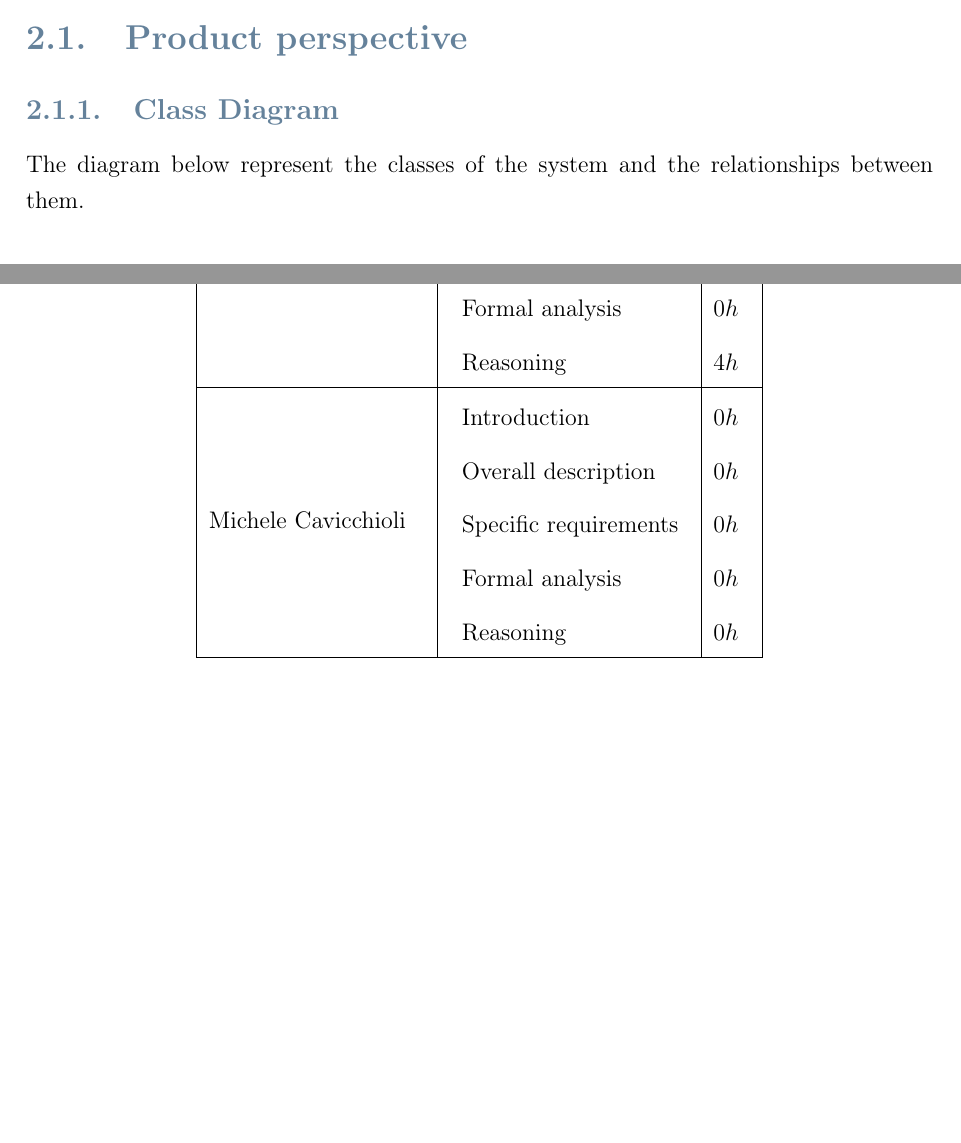
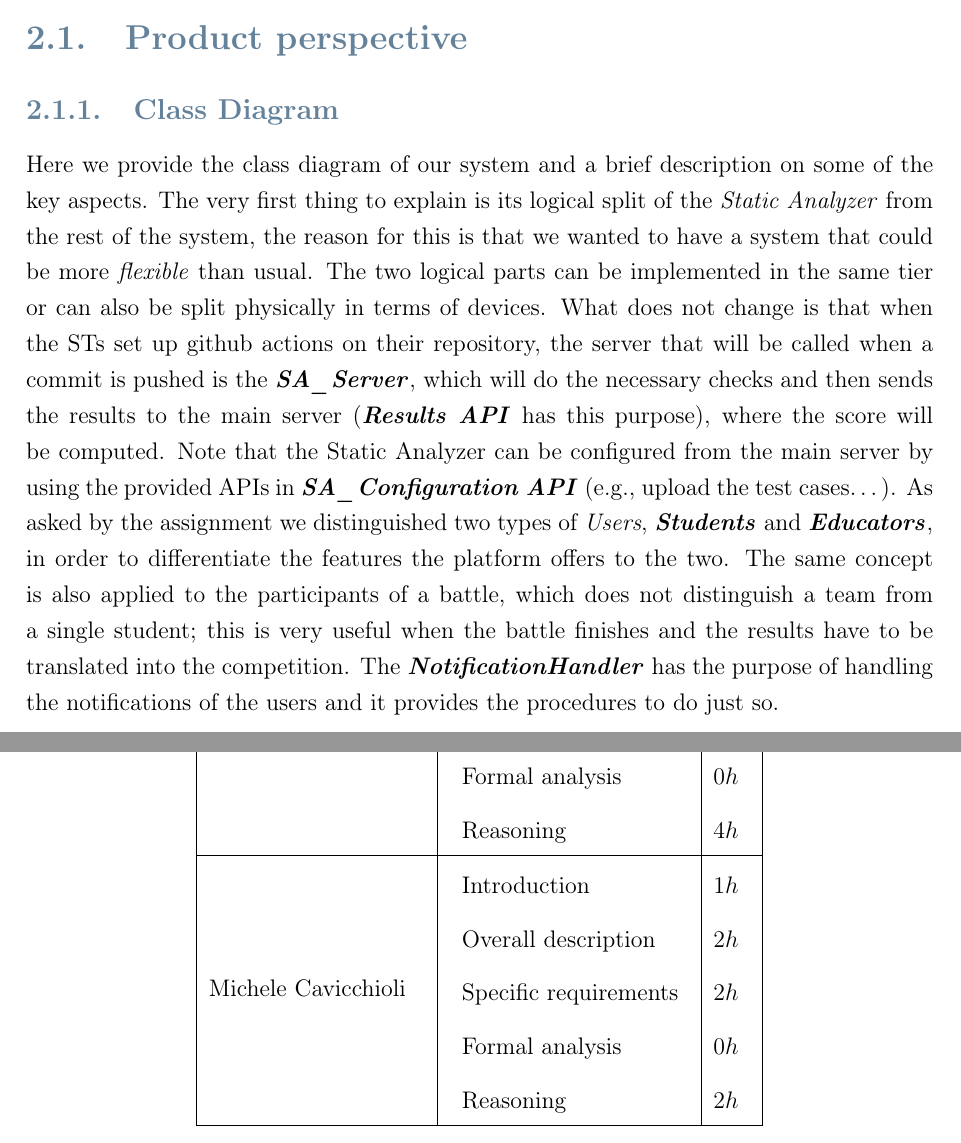
Before and after one commit to filomba01/SoftEng-2-RASD_DD_2023, a LaTeX thesis (latex/RASD.tex, which reads latex/Files/effort.tex, latex/Files/overview.tex): two parts of pages 11 and 21 of 30 before the commit and two parts of pages 11 and 23 of 32 after it, joined at a grey line, cut so that both start at the same text, the shorter picture padded with empty space. Compiled offline with pdfLaTeX.

Commit message:
Class diagram and efforts update

```diff
--- a/latex/Files/effort.tex
+++ b/latex/Files/effort.tex
@@ -21,11 +21,11 @@
     \end{tabular} \\
     \hline
     Michele Cavicchioli & \begin{tabular}{p{0.25\linewidth}|c}
-      Introduction          & $0h$  \\
-      Overall description   & $0h$ \\
-      Specific requirements & $0h$ \\
+      Introduction          & $1h$  \\
+      Overall description   & $2h$ \\
+      Specific requirements & $2h$ \\
       Formal analysis       & $0h$ \\
-      Reasoning             & $0h$ \\
+      Reasoning             & $2h$ \\
     \end{tabular} \\
     \hline
   \end{tabular}
--- a/latex/Files/overview.tex
+++ b/latex/Files/overview.tex
@@ -3,4 +3,5 @@
 
 \subsection{Class Diagram}
 \label{ss:class_diagram}%
-The diagram below represent the classes of the system and the relationships between them.
+Here we provide the class diagram of our system and a brief description on some of the key aspects. The very first thing to explain is its logical split of the \textit{Static Analyzer} from the rest of the system, the reason for this is that we wanted to have a system that could be more \textit{flexible} than usual. The two logical parts can be implemented in the same tier or can also be split physically in terms of devices. What does not change is that when the STs set up github actions on their repository, the server that will be called when a commit is pushed is the \textbf{\textit{SA\_Server}}, which will do the necessary checks and then sends the results to the main server (\textbf{\textit{Results API}} has this purpose), where the score will be computed. Note that the Static Analyzer can be configured from the main server by using the provided APIs in \textbf{\textit{SA\_Configuration API}} (e.g., upload the test cases…).
+As asked by the assignment we distinguished two types of \textit{Users}, \textbf{\textit{Students}} and \textbf{\textit{Educators}}, in order to differentiate the features the platform offers to the two. The same concept is also applied to the participants of a battle, which does not distinguish a team from a single student; this is very useful when the battle finishes and the results have to be translated into the competition. The \textbf{\textit{NotificationHandler}} has the purpose of handling the notifications of the users and it provides the procedures to do just so.
```
Also changed, not shown: latex/Images/RASD_UML.png (added), latex/RASD.pdf, latex/Files/overview.tex (4 more changed lines).
